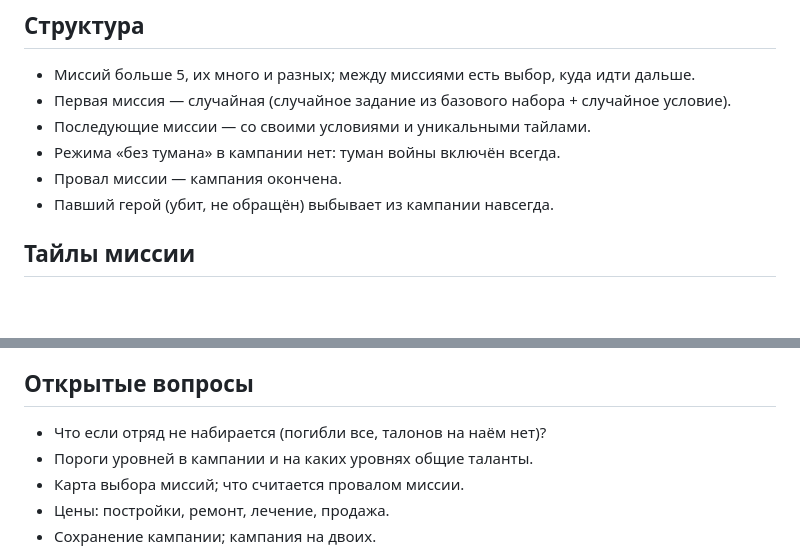
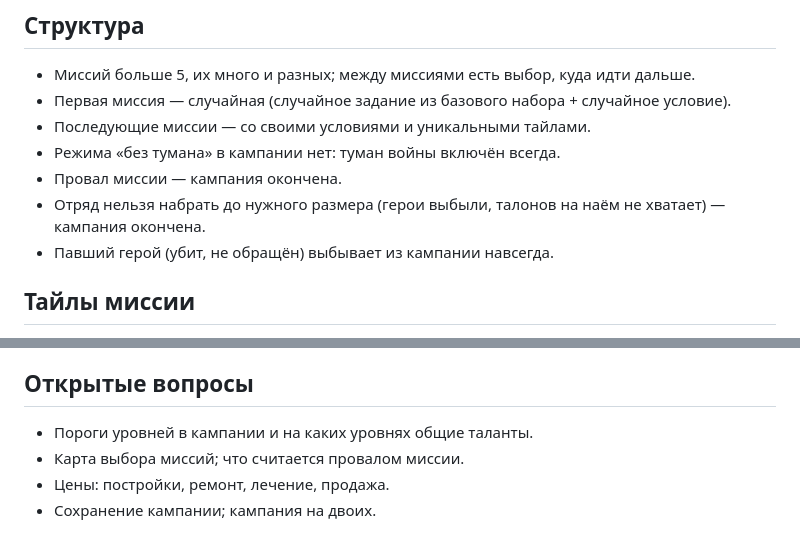
Before and after one commit to katiol123/newgamezombies, a Markdown page: docs/CAMPAIGN.md, 2 parts joined by grey strips. GitHub-like rendering; blank space fills up the shorter version.

Commit message:
Campaign notes: unfillable squad ends the campaign
Co-Authored-By: Claude Opus 5.5 <noreply@anthropic.com>
Claude-Session: https://claude.ai/code/session_0169Ky8B4yNPH7T1BB8n222a

```diff
--- a/docs/CAMPAIGN.md
+++ b/docs/CAMPAIGN.md
@@ -9,6 +9,7 @@
 - Последующие миссии — со своими условиями и уникальными тайлами.
 - Режима «без тумана» в кампании нет: туман войны включён всегда.
 - Провал миссии — кампания окончена.
+- Отряд нельзя набрать до нужного размера (герои выбыли, талонов на наём не хватает) — кампания окончена.
 - Павший герой (убит, не обращён) выбывает из кампании навсегда.
 
 ## Тайлы миссии
@@ -95,7 +96,6 @@
 
 ## Открытые вопросы
 
-- Что если отряд не набирается (погибли все, талонов на наём нет)?
 - Пороги уровней в кампании и на каких уровнях общие таланты.
 - Карта выбора миссий; что считается провалом миссии.
 - Цены: постройки, ремонт, лечение, продажа.
```
